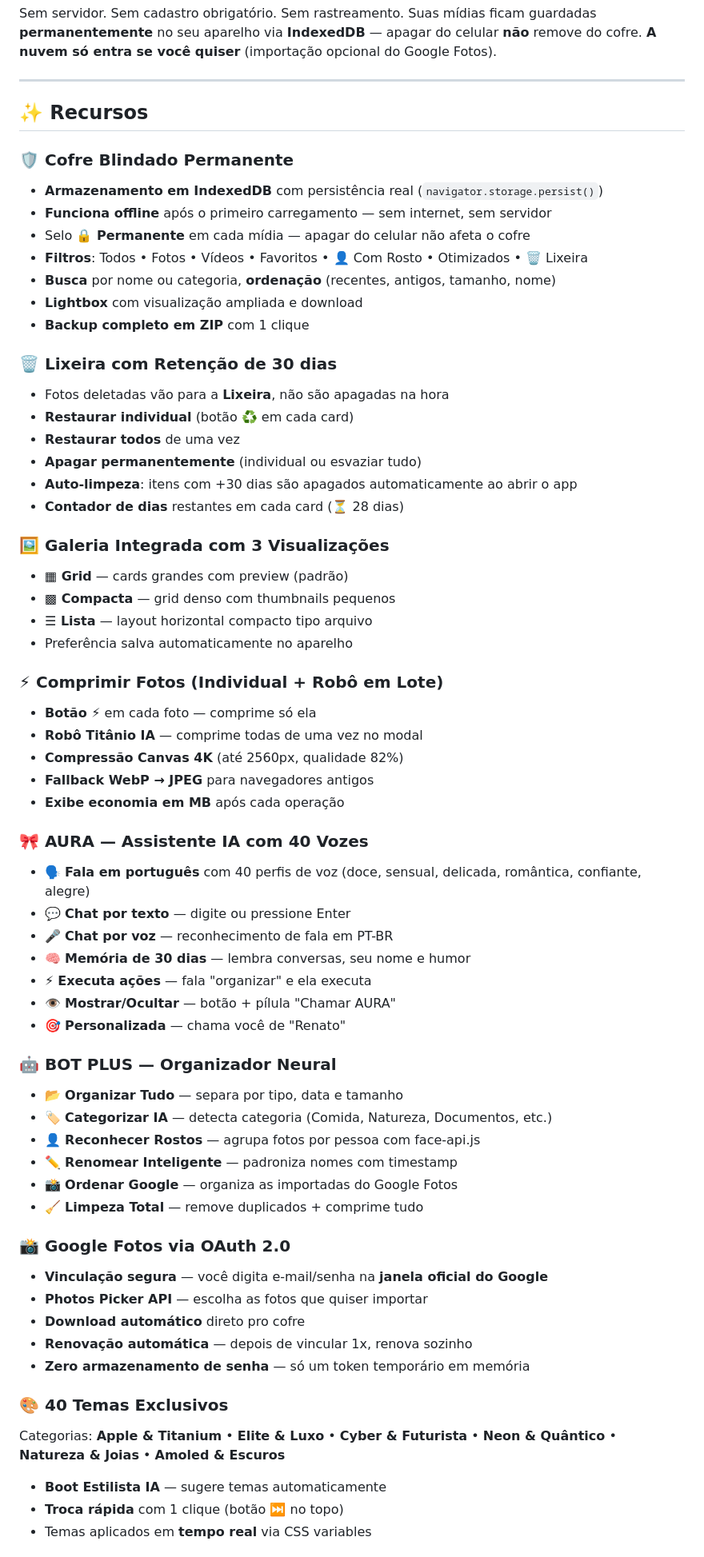
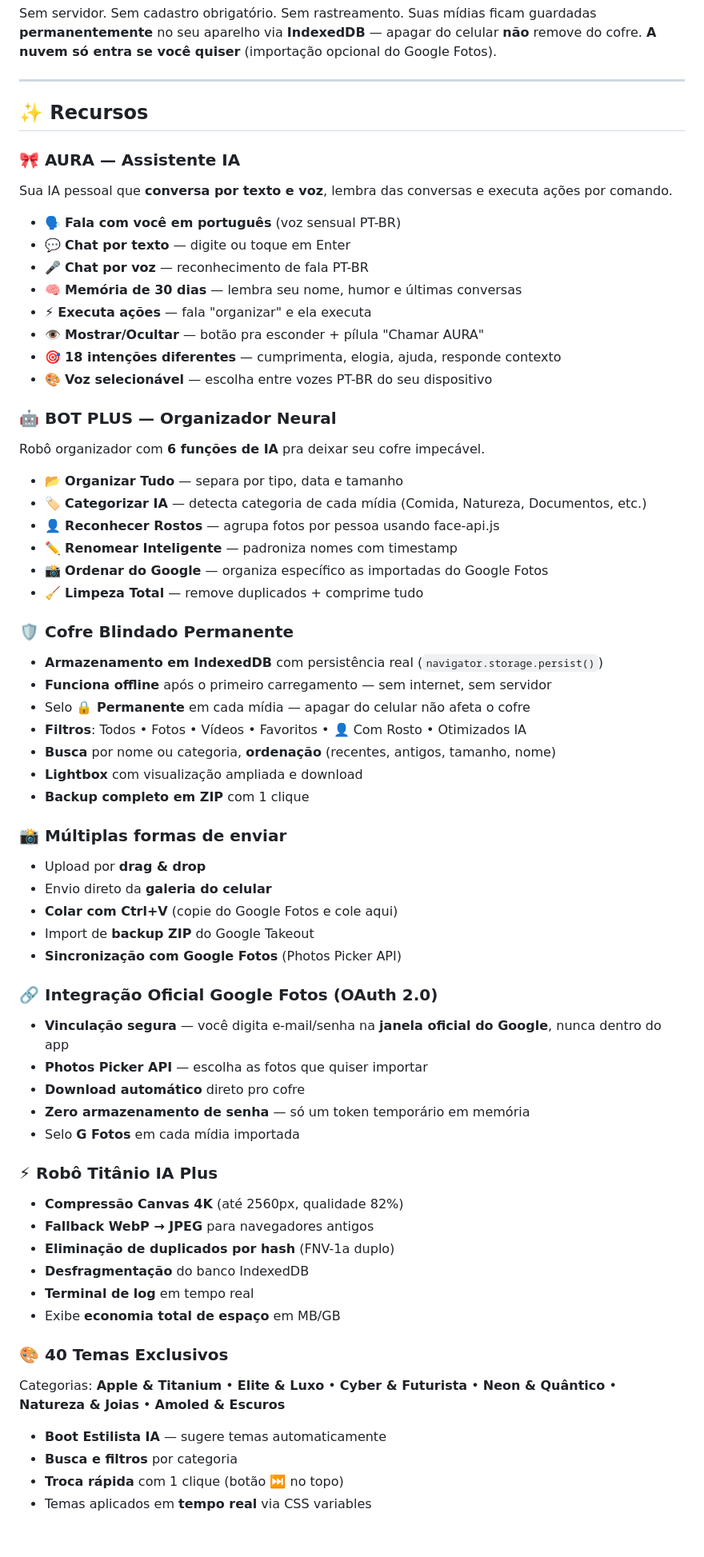
Before and after one commit to renatosgs/mangedora-apple, a Markdown page: README.md, the part around one of its changes. Shown at 80% size. Drawn GitHub-style.

Commit message:
Revise README with updated features and descriptions
Updated features and descriptions in the README file, including changes to AURA IA, BOT PLUS, and storage options.

```diff
--- a/README.md
+++ b/README.md
@@ -26,64 +28,66 @@ Sem servidor. Sem cadastro obrigatório. Sem rastreamento. Suas mídias ficam gu
 
 ## ✨ Recursos
 
+### 🎀 AURA — Assistente IA
+
+Sua IA pessoal que **conversa por texto e voz**, lembra das conversas e executa ações por comando.
+
+- 🗣️ **Fala com você em português** (voz sensual PT-BR)
+- 💬 **Chat por texto** — digite ou toque em Enter
+- 🎤 **Chat por voz** — reconhecimento de fala PT-BR
+- 🧠 **Memória de 30 dias** — lembra seu nome, humor e últimas conversas
+- ⚡ **Executa ações** — fala "organizar" e ela executa
+- 👁️ **Mostrar/Ocultar** — botão pra esconder + pílula "Chamar AURA"
+- 🎯 **18 intenções diferentes** — cumprimenta, elogia, ajuda, responde contexto
+- 🎨 **Voz selecionável** — escolha entre vozes PT-BR do seu dispositivo
+
+### 🤖 BOT PLUS — Organizador Neural
+
+Robô organizador com **6 funções de IA** pra deixar seu cofre impecável.
+
+- 📂 **Organizar Tudo** — separa por tipo, data e tamanho
+- 🏷️ **Categorizar IA** — detecta categoria de cada mídia (Comida, Natureza, Documentos, etc.)
+- 👤 **Reconhecer Rostos** — agrupa fotos por pessoa usando face-api.js
+- ✏️ **Renomear Inteligente** — padroniza nomes com timestamp
+- 📸 **Ordenar do Google** — organiza específico as importadas do Google Fotos
+- 🧹 **Limpeza Total** — remove duplicados + comprime tudo
+
 ### 🛡️ Cofre Blindado Permanente
 - **Armazenamento em IndexedDB** com persistência real (`navigator.storage.persist()`)
 - **Funciona offline** após o primeiro carregamento — sem internet, sem servidor
 - Selo **🔒 Permanente** em cada mídia — apagar do celular não afeta o cofre
-- **Filtros**: Todos • Fotos • Vídeos • Favoritos • 👤 Com Rosto • Otimizados • 🗑️ Lixeira
+- **Filtros**: Todos • Fotos • Vídeos • Favoritos • 👤 Com Rosto • Otimizados IA
 - **Busca** por nome ou categoria, **ordenação** (recentes, antigos, tamanho, nome)
 - **Lightbox** com visualização ampliada e download
 - **Backup completo em ZIP** com 1 clique
 
-### 🗑️ Lixeira com Retenção de 30 dias
-- Fotos deletadas vão para a **Lixeira**, não são apagadas na hora
-- **Restaurar individual** (botão ♻️ em cada card)
-- **Restaurar todos** de uma vez
-- **Apagar permanentemente** (individual ou esvaziar tudo)
-- **Auto-limpeza**: itens com +30 dias são apagados automaticamente ao abrir o app
-- **Contador de dias** restantes em cada card (⏳ 28 dias)
+### 📸 Múltiplas formas de enviar
+- Upload por **drag & drop**
+- Envio direto da **galeria do celular**
+- **Colar com Ctrl+V** (copie do Google Fotos e cole aqui)
+- Import de **backup ZIP** do Google Takeout
+- **Sincronização com Google Fotos** (Photos Picker API)
 
-### 🖼️ Galeria Integrada com 3 Visualizações
-- **▦ Grid** — cards grandes com preview (padrão)
-- **▩ Compacta** — grid denso com thumbnails pequenos
-- **☰ Lista** — layout horizontal compacto tipo arquivo
-- Preferência salva automaticamente no aparelho
+### 🔗 Integração Oficial Google Fotos (OAuth 2.0)
+- **Vinculação segura** — você digita e-mail/senha na **janela oficial do Google**, nunca dentro do app
+- **Photos Picker API** — escolha as fotos que quiser importar
+- **Download automático** direto pro cofre
+- **Zero armazenamento de senha** — só um token temporário em memória
+- Selo **G Fotos** em cada mídia importada
 
-### ⚡ Comprimir Fotos (Individual + Robô em Lote)
-- **Botão ⚡** em cada foto — comprime só ela
-- **Robô Titânio IA** — comprime todas de uma vez no modal
+### ⚡ Robô Titânio IA Plus
 - **Compressão Canvas 4K** (até 2560px, qualidade 82%)
 - **Fallback WebP → JPEG** para navegadores antigos
-- **Exibe economia em MB** após cada operação
-
-### 🎀 AURA — Assistente IA com 40 Vozes
-- 🗣️ **Fala em português** com 40 perfis de voz (doce, sensual, delicada, romântica, confiante, alegre)
-- 💬 **Chat por texto** — digite ou pressione Enter
-- 🎤 **Chat por voz** — reconhecimento de fala em PT-BR
-- 🧠 **Memória de 30 dias** — lembra conversas, seu nome e humor
-- ⚡ **Executa ações** — fala "organizar" e ela executa
-- 👁️ **Mostrar/Ocultar** — botão + pílula "Chamar AURA"
-- 🎯 **Personalizada** — chama você de "Renato"
-
-### 🤖 BOT PLUS — Organizador Neural
-- 📂 **Organizar Tudo** — separa por tipo, data e tamanho
-- 🏷️ **Categorizar IA** — detecta categoria (Comida, Natureza, Documentos, etc.)
-- 👤 **Reconhecer Rostos** — agrupa fotos por pessoa com face-api.js
-- ✏️ **Renomear Inteligente** — padroniza nomes com timestamp
-- 📸 **Ordenar Google** — organiza as importadas do Google Fotos
-- 🧹 **Limpeza Total** — remove duplicados + comprime tudo
-
-### 📸 Google Fotos via OAuth 2.0
-- **Vinculação segura** — você digita e-mail/senha na **janela oficial do Google**
-- **Photos Picker API** — escolha as fotos que quiser importar
-- **Download automático** direto pro cofre
-- **Renovação automática** — depois de vincular 1x, renova sozinho
-- **Zero armazenamento de senha** — só um token temporário em memória
+- **Eliminação de duplicados por hash** (FNV-1a duplo)
+- **Desfragmentação** do banco IndexedDB
+- **Terminal de log** em tempo real
+- Exibe **economia total de espaço** em MB/GB
 
 ### 🎨 40 Temas Exclusivos
 Categorias: **Apple & Titanium** • **Elite & Luxo** • **Cyber & Futurista** • **Neon & Quântico** • **Natureza & Joias** • **Amoled & Escuros**
 
 - **Boot Estilista IA** — sugere temas automaticamente
+- **Busca e filtros** por categoria
 - **Troca rápida** com 1 clique (botão ⏭️ no topo)
 - Temas aplicados em **tempo real** via CSS variables
 
```
Also changed, not shown: other parts of README.md (+98 -127 lines).
